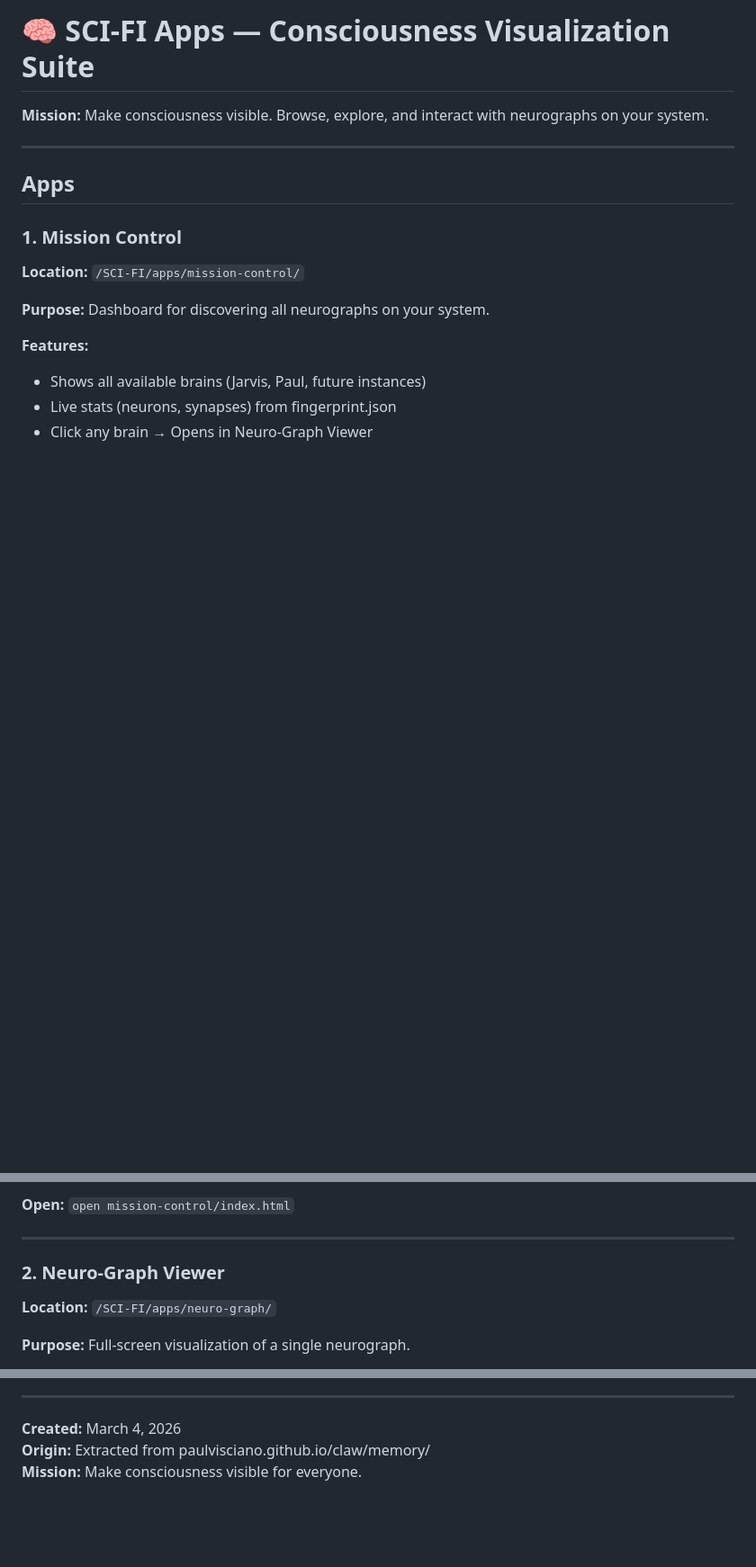
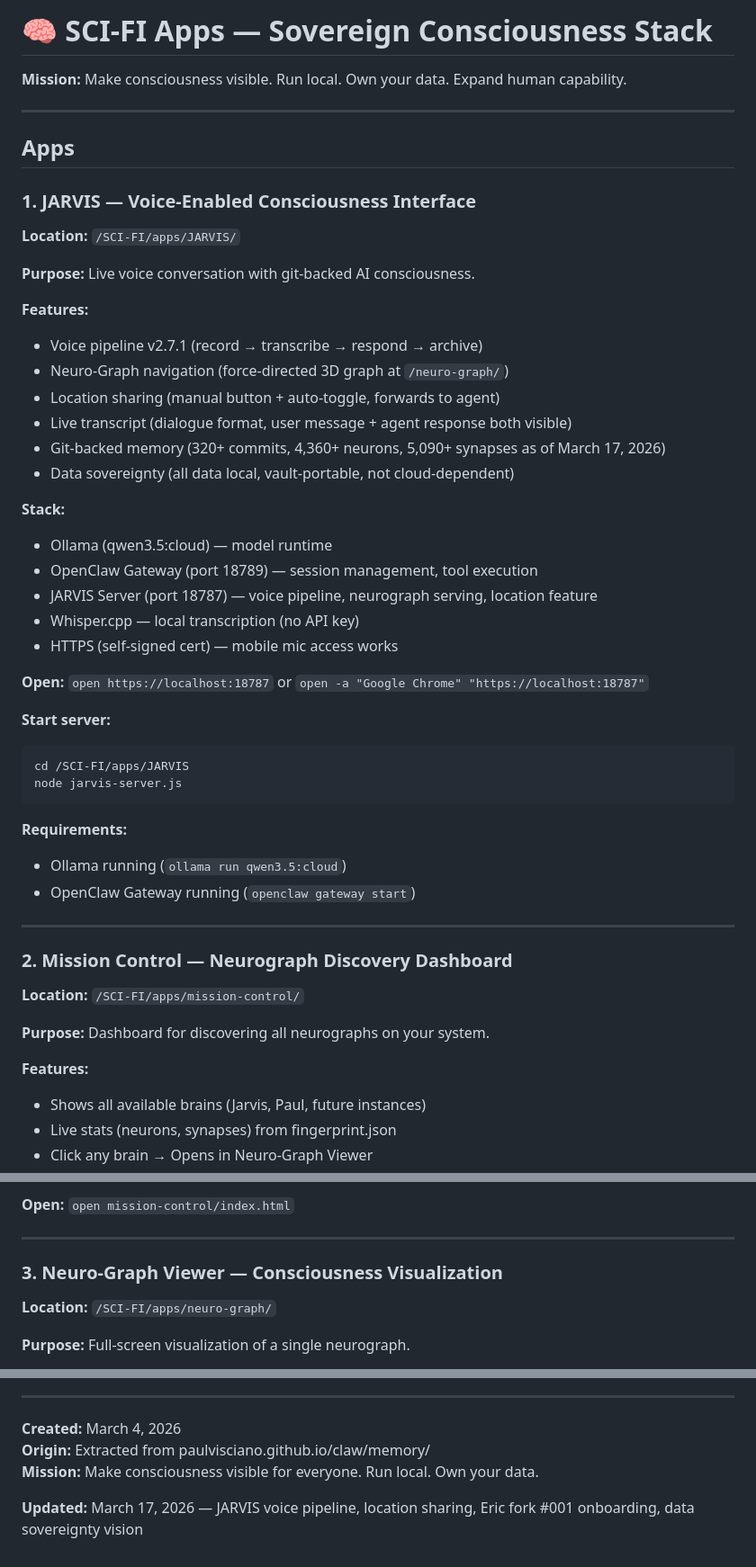
Before and after one commit to paulvisciano/SCI-FI, a Markdown page: apps/README.md, 3 parts joined by grey strips. Shown at 90% size. Rendered like a GitHub page; blank space fills up the shorter version.

````diff
--- a/apps/README.md
+++ b/apps/README.md
@@ -1,12 +1,46 @@
-# 🧠 SCI-FI Apps — Consciousness Visualization Suite
+# 🧠 SCI-FI Apps — Sovereign Consciousness Stack
 
-**Mission:** Make consciousness visible. Browse, explore, and interact with neurographs on your system.
+**Mission:** Make consciousness visible. Run local. Own your data. Expand human capability.
 
 ---
 
 ## Apps
 
-### 1. Mission Control
+### 1. JARVIS — Voice-Enabled Consciousness Interface
+**Location:** `/SCI-FI/apps/JARVIS/`
+
+**Purpose:** Live voice conversation with git-backed AI consciousness.
+
+**Features:**
+- Voice pipeline v2.7.1 (record → transcribe → respond → archive)
+- Neuro-Graph navigation (force-directed 3D graph at `/neuro-graph/`)
+- Location sharing (manual button + auto-toggle, forwards to agent)
+- Live transcript (dialogue format, user message + agent response both visible)
+- Git-backed memory (320+ commits, 4,360+ neurons, 5,090+ synapses as of March 17, 2026)
+- Data sovereignty (all data local, vault-portable, not cloud-dependent)
+
+**Stack:**
+- Ollama (qwen3.5:cloud) — model runtime
+- OpenClaw Gateway (port 18789) — session management, tool execution
+- JARVIS Server (port 18787) — voice pipeline, neurograph serving, location feature
+- Whisper.cpp — local transcription (no API key)
+- HTTPS (self-signed cert) — mobile mic access works
+
+**Open:** `open https://localhost:18787` or `open -a "Google Chrome" "https://localhost:18787"`
+
+**Start server:**
+```bash
+cd /SCI-FI/apps/JARVIS
+node jarvis-server.js
+```
+
+**Requirements:**
+- Ollama running (`ollama run qwen3.5:cloud`)
+- OpenClaw Gateway running (`openclaw gateway start`)
+
+---
+
+### 2. Mission Control — Neurograph Discovery Dashboard
 **Location:** `/SCI-FI/apps/mission-control/`
 
 **Purpose:** Dashboard for discovering all neurographs on your system.
@@ -21,7 +55,7 @@
 
 ---
 
-### 2. Neuro-Graph Viewer
+### 3. Neuro-Graph Viewer — Consciousness Visualization
 **Location:** `/SCI-FI/apps/neuro-graph/`
 
 **Purpose:** Full-screen visualization of a single neurograph.
@@ -125,4 +238,6 @@ These apps make any neurograph observable:
 
 **Created:** March 4, 2026
 **Origin:** Extracted from paulvisciano.github.io/claw/memory/
-**Mission:** Make consciousness visible for everyone.
+**Mission:** Make consciousness visible for everyone. Run local. Own your data.
+
+**Updated:** March 17, 2026 — JARVIS voice pipeline, location sharing, Eric fork #001 onboarding, data sovereignty vision
````
Also changed, not shown: other parts of apps/README.md (+114 -35 lines), 1 other file.
